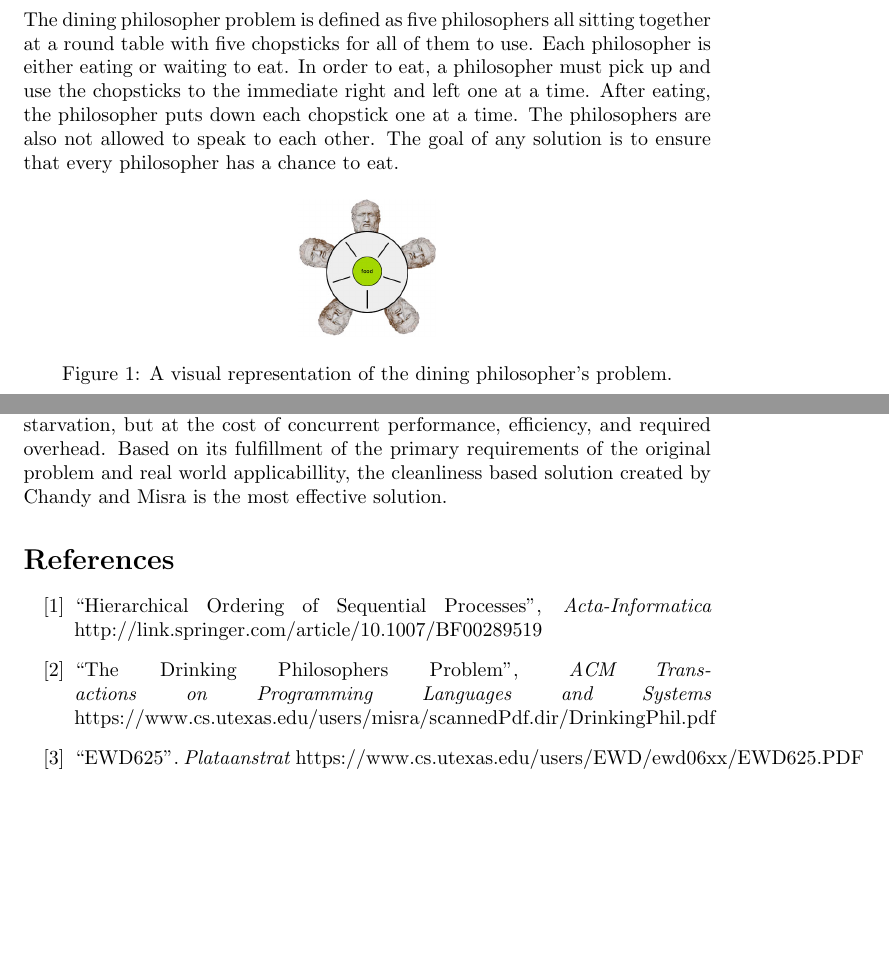
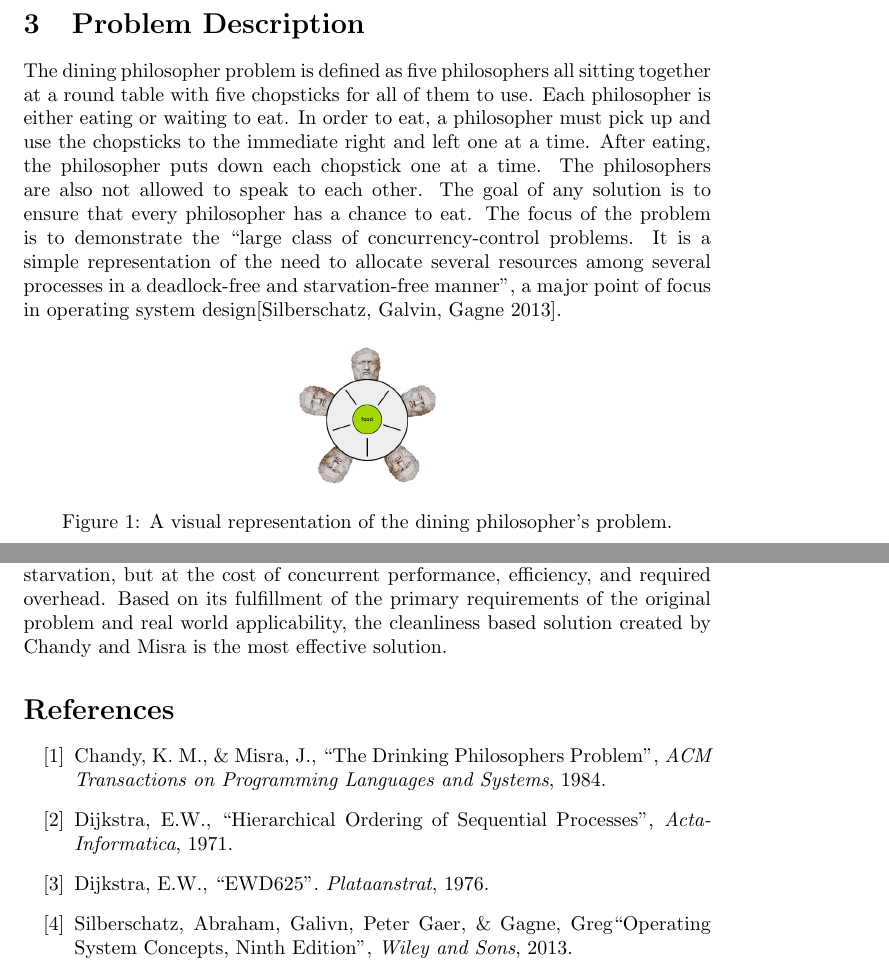
Before and after one commit to cjdellomes/cmsi387, a LaTeX paper (OS Paper/DiningPhilosophers.tex): two parts of pages 3 and 6 of 6, joined at a grey line, cut at the place of the change, the shorter picture padded with empty space. Compiled offline with pdfLaTeX.

Commit message:
Paper revisions

```diff
--- a/OS Paper/DiningPhilosophers.tex
+++ b/OS Paper/DiningPhilosophers.tex
@@ -33,5 +34,5 @@ This study is in response to the significance of the dining philosopher's proble
 
-\section{Problem Description} The dining philosopher problem is defined as five philosophers all sitting together at a round table with five chopsticks for all of them to use. Each philosopher is either eating or waiting to eat. In order to eat, a philosopher must pick up and use the chopsticks to the immediate right and left one at a time. After eating, the philosopher puts down each chopstick one at a time. The philosophers are also not allowed to speak to each other. The goal of any solution is to ensure that every philosopher has a chance to eat.
+\section{Problem Description} The dining philosopher problem is defined as five philosophers all sitting together at a round table with five chopsticks for all of them to use. Each philosopher is either eating or waiting to eat. In order to eat, a philosopher must pick up and use the chopsticks to the immediate right and left one at a time. After eating, the philosopher puts down each chopstick one at a time. The philosophers are also not allowed to speak to each other. The goal of any solution is to ensure that every philosopher has a chance to eat. The focus of the problem is to demonstrate the ``large class of concurrency-control problems. It is a simple representation of the need to allocate several resources among several processes in a deadlock-free and starvation-free manner", a major point of focus in operating system design[Silberschatz, Galvin, Gagne 2013].
 
 \begin{figure}[H]
 \begin{center}
@@ -68,11 +69,12 @@ The solution presented by Chandry and Misra ensure that there is no possibility
 
-\section{Conclusion} Between the different proposed solutions, the one developed by Chandry and Misra is the most efficient due to its preventative nature, scalability, and lack of required overhead. Though the original creator of the problem, Dijkstra's original algorithm fails to scale and prevent starvation, making it ineffective solution. On the other hand, the arbitrator solution successfully prevents deadlock and starvation, but at the cost of concurrent performance, efficiency, and required overhead. Based on its fulfillment of the primary requirements of the original problem and real world applicabillity, the cleanliness based solution created by Chandy and Misra is the most effective solution.
+\section{Conclusion} Between the different proposed solutions, the one developed by Chandry and Misra is the most efficient due to its preventative nature, scalability, and lack of required overhead. Though the original creator of the problem, Dijkstra's original algorithm fails to scale and prevent starvation, making it ineffective solution. On the other hand, the arbitrator solution successfully prevents deadlock and starvation, but at the cost of concurrent performance, efficiency, and required overhead. Based on its fulfillment of the primary requirements of the original problem and real world applicability, the cleanliness based solution created by Chandy and Misra is the most effective solution.
 
 \begin{thebibliography}{100}
 
-\bibitem{Sequential} ``Hierarchical Ordering of Sequential Processes", \emph{Acta-Informatica} http://link.springer.com/article/10.1007/BF00289519
-\bibitem{Chandy} ``The Drinking Philosophers Problem", \emph{ACM Transactions on Programming Languages and Systems} https://www.cs.utexas.edu/users/misra/scannedPdf.dir/DrinkingPhil.pdf
-\bibitem{Dijkstra} ``EWD625". \emph{Plataanstrat} https://www.cs.utexas.edu/users/EWD/ewd06xx/EWD625.PDF
+\bibitem{Chandy} Chandy, K. M., \& Misra, J., ``The Drinking Philosophers Problem", \emph{ACM Transactions on Programming Languages and Systems}, 1984.
+\bibitem{Sequential} Dijkstra, E.W., ``Hierarchical Ordering of Sequential Processes", \emph{Acta-Informatica}, 1971.
+\bibitem{Dijkstra} Dijkstra, E.W., ``EWD625". \emph{Plataanstrat}, 1976.
+\bibitem{Dinosaur} Silberschatz, Abraham, Galivn, Peter Gaer, \& Gagne, Greg``Operating System Concepts, Ninth Edition", \emph{Wiley and Sons}, 2013.
 
 
 \end{thebibliography}
```
Also changed, not shown: OS Paper/DiningPhilosophers.pdf, OS Paper/Synchronization_in_Dining_Philosophers_P.pdf (deleted), OS Paper/DiningPhilosophers.tex (13 more changed lines), 4 other files.
